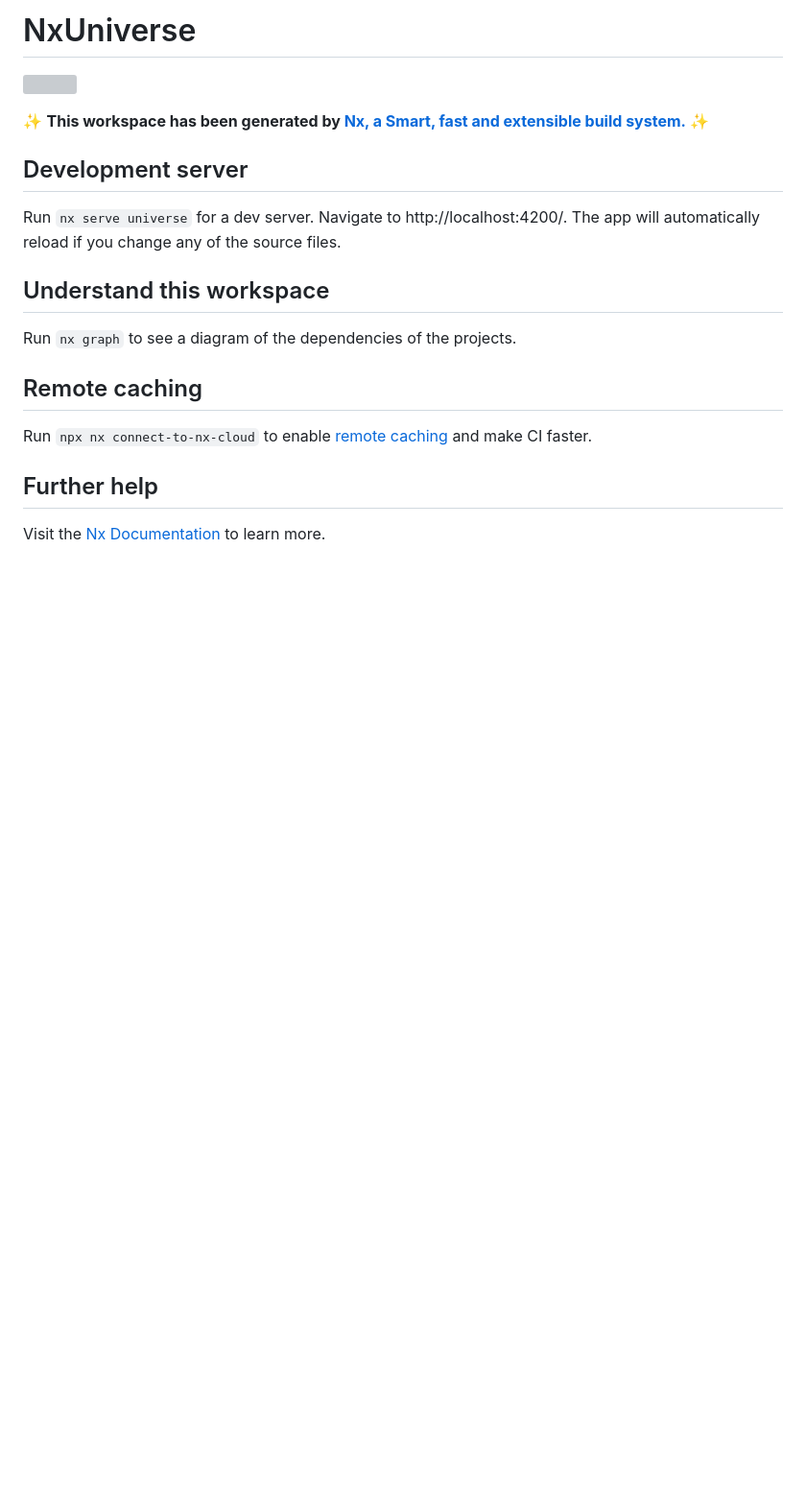
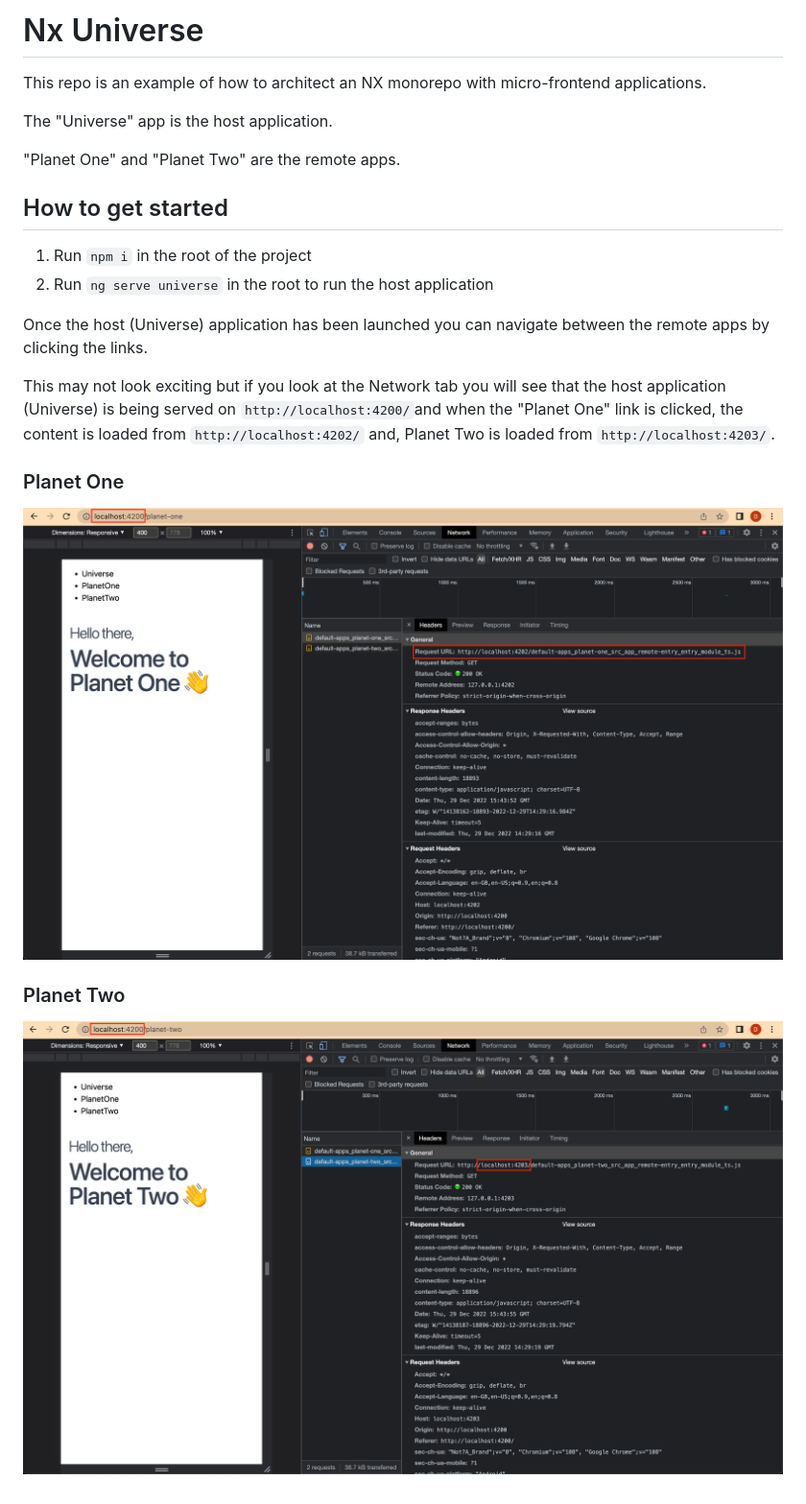
Before and after one commit to dandouglas/nx-universe, a Markdown page: README.md, the part around the change. Shown: that part at 96% size. Rendered like a GitHub page; pictures changed too: assets/mfe-planet-1.png (added), assets/mfe-planet-2.png (added); blank space fills up the shorter version; grey boxes are pictures that could not be loaded.

```diff
--- a/README.md
+++ b/README.md
@@ -1,21 +1,24 @@
-# NxUniverse
+# Nx Universe
 
-<a href="https://nx.dev" target="_blank" rel="noreferrer"><img src="https://raw.githubusercontent.com/nrwl/nx/master/images/nx-logo.png" width="45"></a>
+This repo is an example of how to architect an NX monorepo with micro-frontend applications.
 
-✨ **This workspace has been generated by [Nx, a Smart, fast and extensible build system.](https://nx.dev)** ✨
+The "Universe" app is the host application.
 
-## Development server
+"Planet One" and "Planet Two" are the remote apps.
 
-Run `nx serve universe` for a dev server. Navigate to http://localhost:4200/. The app will automatically reload if you change any of the source files.
+## How to get started
 
-## Understand this workspace
+1. Run `npm i` in the root of the project
+2. Run `ng serve universe` in the root to run the host application
 
-Run `nx graph` to see a diagram of the dependencies of the projects.
+Once the host (Universe) application has been launched you can navigate between the remote apps by clicking the links.
 
-## Remote caching
+This may not look exciting but if you look at the Network tab you will see that the host application (Universe) is being served on `http://localhost:4200/`and when the "Planet One" link is clicked, the content is loaded from `http://localhost:4202/` and, Planet Two is loaded from `http://localhost:4203/`.
 
-Run `npx nx connect-to-nx-cloud` to enable [remote caching](https://nx.app) and make CI faster.
+### Planet One
 
-## Further help
+![Planet One](assets/mfe-planet-1.png)
 
-Visit the [Nx Documentation](https://nx.dev) to learn more.
+### Planet Two
+
+![Planet Two](assets/mfe-planet-2.png)
```
